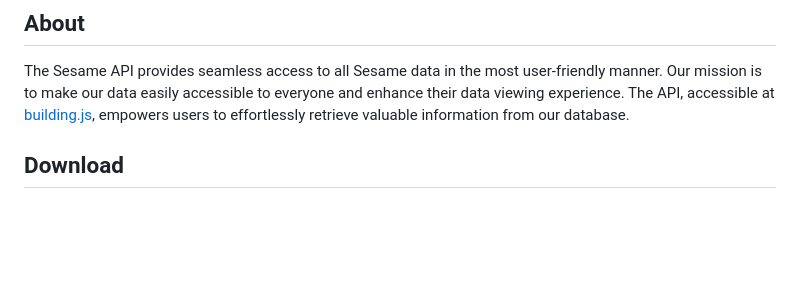
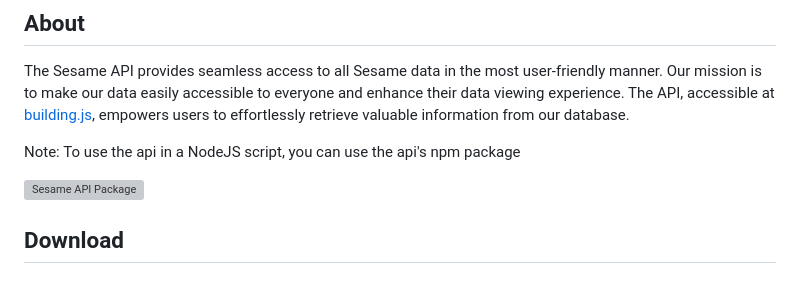
Before and after one commit to W0lfan/SesameAPI, a Markdown page: api/README.md, the part around one of its changes. GitHub-like rendering; blank space fills up the shorter version; grey boxes are pictures that could not be loaded.

Commit message:
Add Package in the documentation

```diff
--- a/api/README.md
+++ b/api/README.md
@@ -3,6 +5,10 @@
 ## About
 
 The Sesame API provides seamless access to all Sesame data in the most user-friendly manner. Our mission is to make our data easily accessible to everyone and enhance their data viewing experience. The API, accessible at [building.js](https://raw.githubusercontent.com/W0lfan/Sesame/main/api/building.js), empowers users to effortlessly retrieve valuable information from our database.
+
+Note: To use the api in a NodeJS script, you can use the api's npm package
+
+[![Sesame API Package](https://img.shields.io/npm/v/sesame-api.svg?logo=npm)](https://npmjs.com/sesame-api)
 
 
 ## Download
```
Also changed, not shown: other parts of api/README.md (+2 -0 lines).
